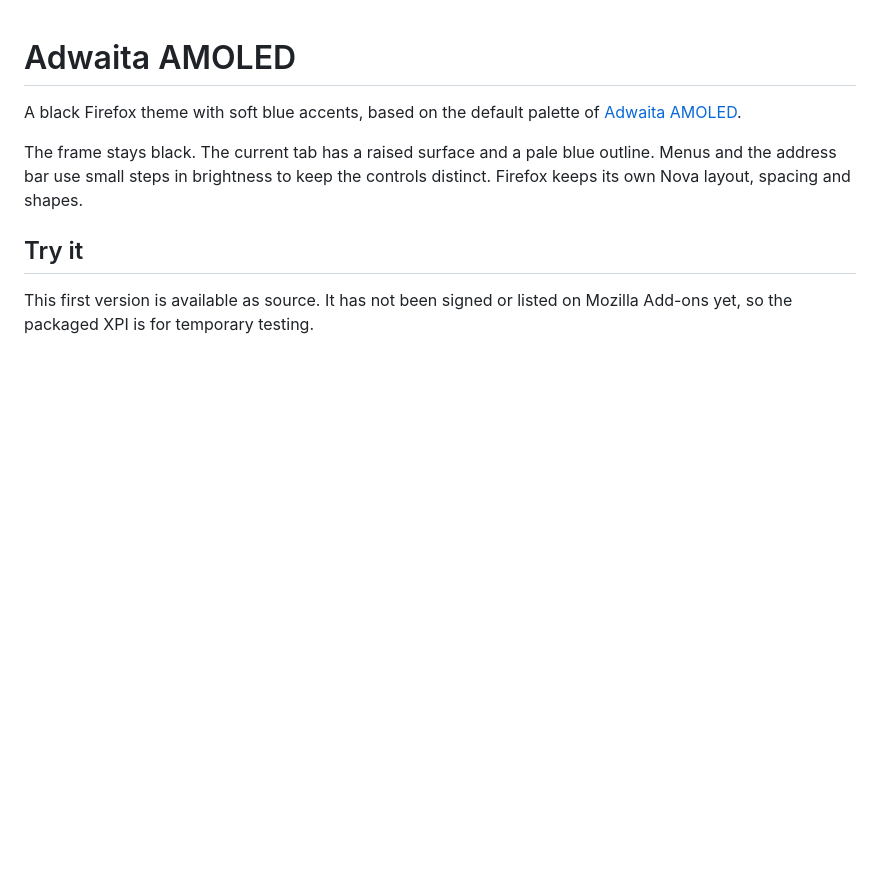
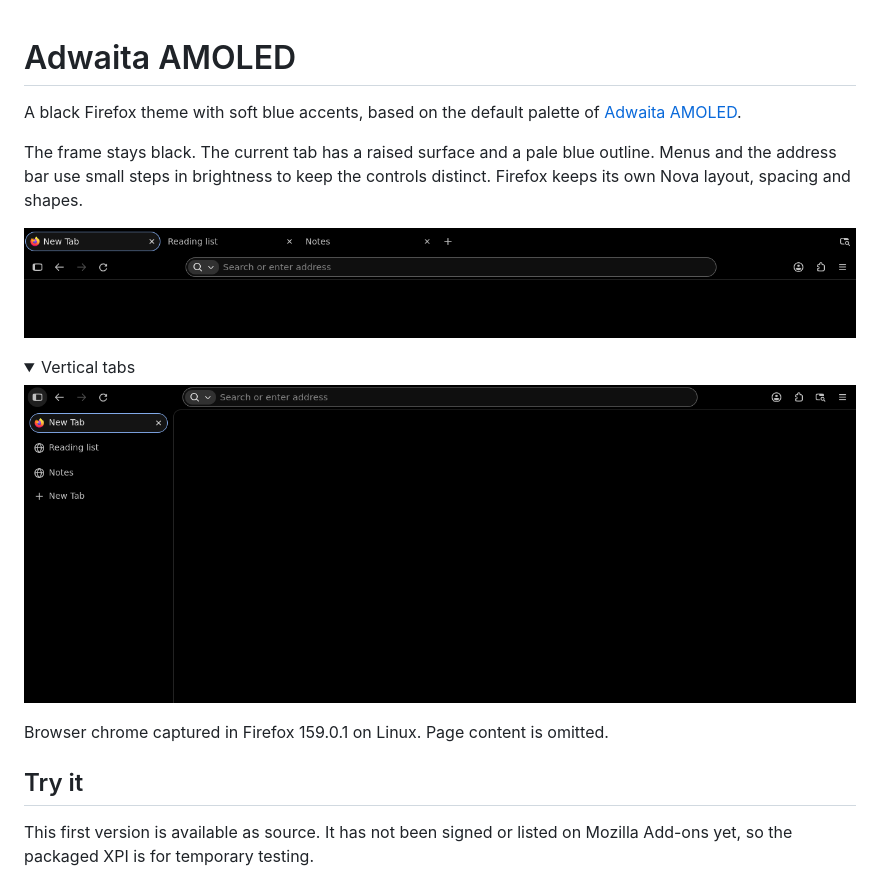
Before and after one commit to librerob/adwaita-amoled-firefox, a Markdown page: README.md, the part around the change. GitHub-like rendering; pictures changed too: docs/preview-horizontal.png (added), docs/preview-vertical.png (added); folded sections open; blank space fills up the shorter version.

Commit message:
Add native previews and record Firefox validation

```diff
--- a/README.md
+++ b/README.md
@@ -6,6 +6,17 @@ A black Firefox theme with soft blue accents, based on the default palette of
 The frame stays black. The current tab has a raised surface and a pale blue
 outline. Menus and the address bar use small steps in brightness to keep the
 controls distinct. Firefox keeps its own Nova layout, spacing and shapes.
+
+![Horizontal tabs in Adwaita AMOLED](docs/preview-horizontal.png)
+
+<details>
+<summary>Vertical tabs</summary>
+
+![Vertical tabs in Adwaita AMOLED](docs/preview-vertical.png)
+
+</details>
+
+Browser chrome captured in Firefox 159.0.1 on Linux. Page content is omitted.
 
 ## Try it
 
```
Also changed, not shown: docs/validation.md (+6 -0 lines), 1 other file.
